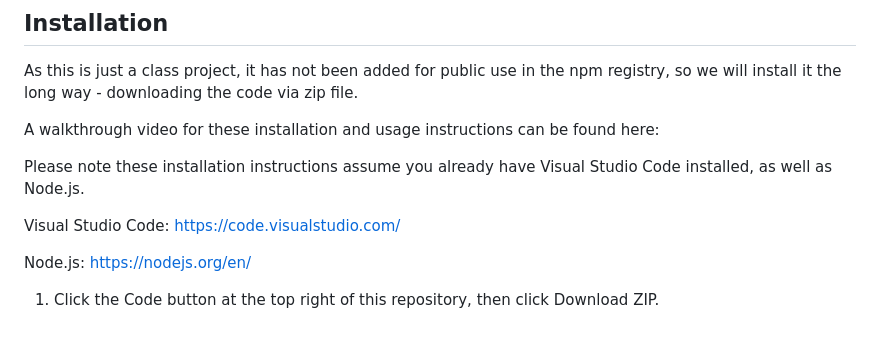
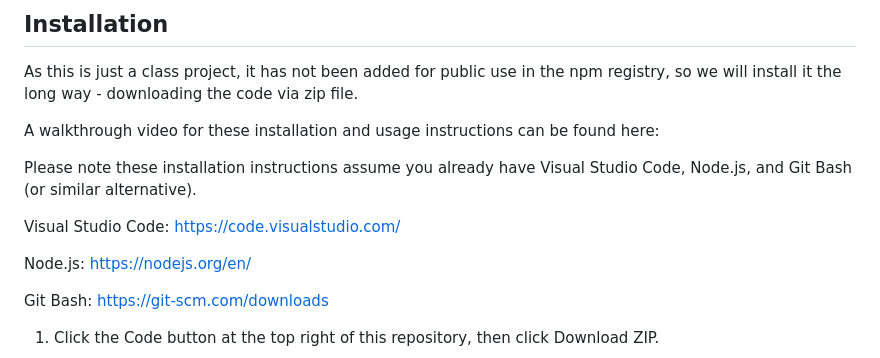
Before and after one commit to bmcleod12/roll-call, a Markdown page: README.md, the part around the change printed below. GitHub-like rendering; blank space fills up the shorter version.

```diff
--- a/README.md
+++ b/README.md
@@ -19,12 +19,13 @@ As this is just a class project, it has not been added for public use in the npm
 
 A walkthrough video for these installation and usage instructions can be found here:
 
-Please note these installation instructions assume you already have Visual Studio Code installed, as well as Node.js.
+Please note these installation instructions assume you already have Visual Studio Code, Node.js, and Git Bash (or similar alternative).
 
 Visual Studio Code: https://code.visualstudio.com/
 
 Node.js: https://nodejs.org/en/
 
+Git Bash: https://git-scm.com/downloads
 
 1. Click the Code button at the top right of this repository, then click Download ZIP.
 
```
Also changed, not shown: other parts of README.md (+15 -2 lines), images/passed-test.PNG (added), images/run-npm-test.PNG (added).
